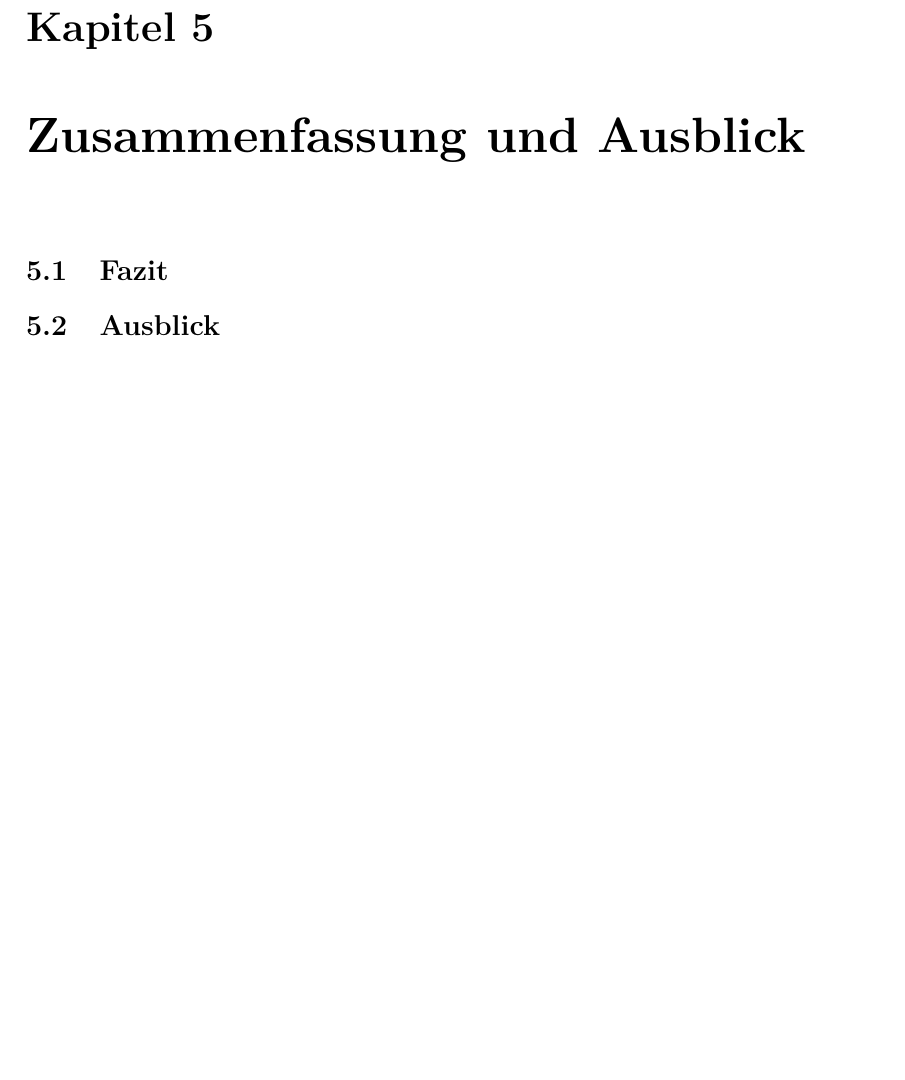
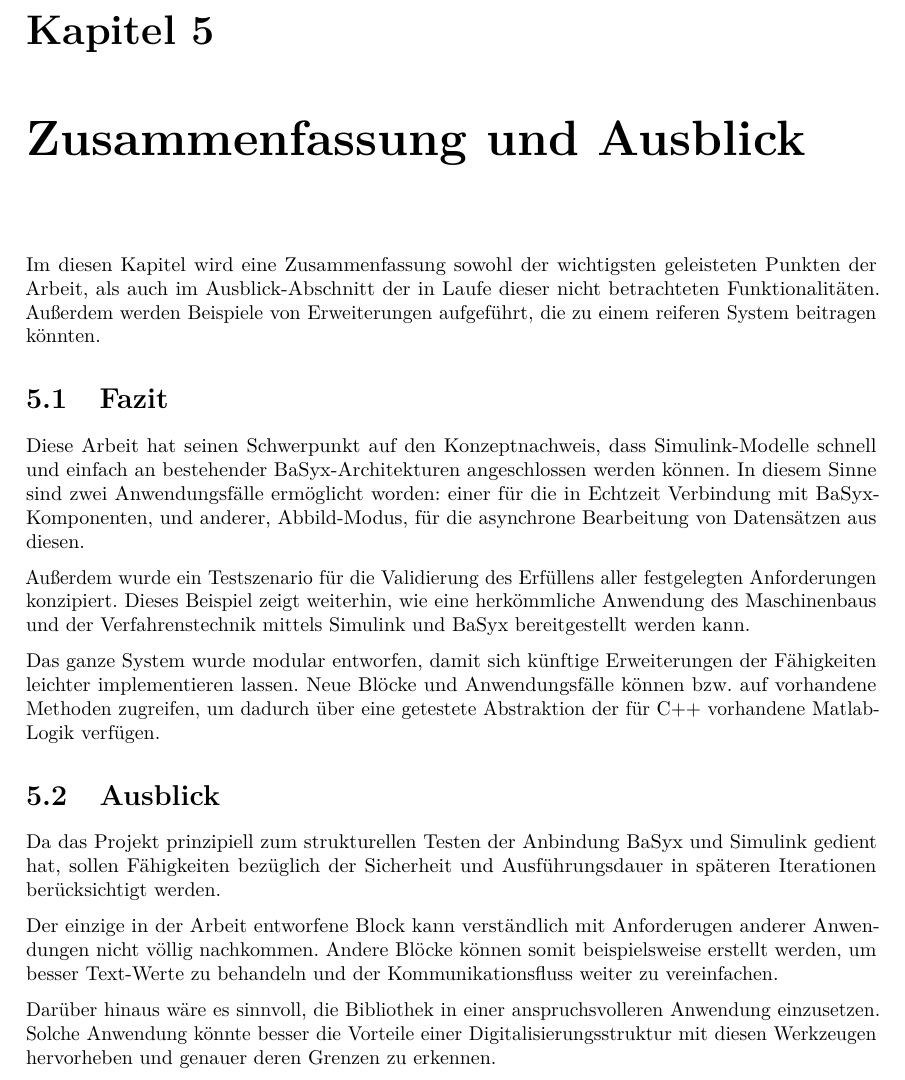
Before and after one commit to MateusMolina/projektarbeit-sil-basyx-simulink, a LaTeX thesis (projektarbeit/projektarbeit.tex, which reads projektarbeit/chapter/5zusammenfassung.tex): part of page 35 of 43, cut so that both start at the same text, the shorter picture padded with empty space. Compiled offline with pdfLaTeX.

Commit message:
works on Zusammenfassung

```diff
--- a/projektarbeit/chapter/5zusammenfassung.tex
+++ b/projektarbeit/chapter/5zusammenfassung.tex
@@ -1,16 +1,25 @@
 \chapter{Zusammenfassung und Ausblick} \label{zusammenfassung}
-% [ ] Übersicht der Teilkapitel
+% [X] Übersicht der Teilkapitel
+Im diesen Kapitel wird eine Zusammenfassung sowohl der wichtigsten geleisteten Punkten der Arbeit, als auch im Ausblick-Abschnitt der in Laufe dieser nicht betrachteten Funktionalitäten. Außerdem werden Beispiele von Erweiterungen aufgeführt, die zu einem reiferen System beitragen könnten.
 
 \section{Fazit}
-% [ ] Hat zur POC gedient, und man kann erfolgreich Testen, in zwei Betriebsmodus durchführen
+% [X] Hat zur POC gedient, und man kann erfolgreich Testen, in zwei Betriebsmodus durchzuführen usw...
+Diese Arbeit hat seinen Schwerpunkt auf den Konzeptnachweis, dass Simulink-Modelle schnell und einfach an bestehender BaSyx-Architekturen angeschlossen werden können. In diesem Sinne sind zwei Anwendungsfälle ermöglicht worden: einer für die in Echtzeit Verbindung mit BaSyx-Komponenten, und anderer, Abbild-Modus, für die asynchrone Bearbeitung von Datensätzen aus diesen.
 
-% [ ] Modulare Konzepierung, die leicht durch andere Modulen erweitbar ist
+Außerdem wurde ein Testszenario für die Validierung des Erfüllens aller festgelegten Anforderungen konzipiert. Dieses Beispiel zeigt weiterhin, wie eine herkömmliche Anwendung des Maschinenbaus und der Verfahrenstechnik mittels Simulink und BaSyx bereitgestellt werden kann.
 
-% [ ] Ermöglicht eine bequemere Anbindung an BaSyx
+% [X] Modulare Konzepierung, die leicht durch andere Modulen erweitbar ist
+
+Das ganze System wurde modular entworfen, damit sich künftige Erweiterungen der Fähigkeiten leichter implementieren lassen. Neue Blöcke und Anwendungsfälle können bzw. auf vorhandene Methoden zugreifen, um dadurch über eine getestete Abstraktion der für C++ vorhandene Matlab-Logik verfügen.
+
 
 \section{Ausblick}
-% [ ] Anforderung bezüglich Geschwindikeit usw müssen noch berücksichtigt werden, Optimierungen
+% [X] Anforderung bezüglich Geschwindikeit usw müssen noch berücksichtigt werden, Optimierungen
+Da das Projekt prinzipiell zum strukturellen Testen der Anbindung BaSyx und Simulink gedient hat, sollen Fähigkeiten bezüglich der Sicherheit und Ausführungsdauer in späteren Iterationen berücksichtigt werden.
 
-% [ ] Anforderung bezüglich Sicherheit
+% [ ] Genauere Beispiele bzgl. SIcherheit? Anbindung an BaSyx SDK
 
-% [ ] Einfügen von weiteren Blöcken, bzw. für die Verbindung mitm Server
+Der einzige in der Arbeit entworfene Block kann verständlich mit Anforderugen anderer Anwendungen nicht völlig nachkommen. Andere Blöcke können somit beispielsweise erstellt werden, um besser Text-Werte zu behandeln und der Kommunikationsfluss weiter zu vereinfachen.
+
+% [X] Einfügen von weiteren Blöcken, bzw. für die Verbindung mitm Server
+Darüber hinaus wäre es sinnvoll, die Bibliothek in einer anspruchsvolleren Anwendung einzusetzen. Solche Anwendung könnte besser die Vorteile einer Digitalisierungsstruktur mit diesen Werkzeugen hervorheben und genauer deren Grenzen zu erkennen.
```
Also changed, not shown: projektarbeit/projektarbeit.pdf.
